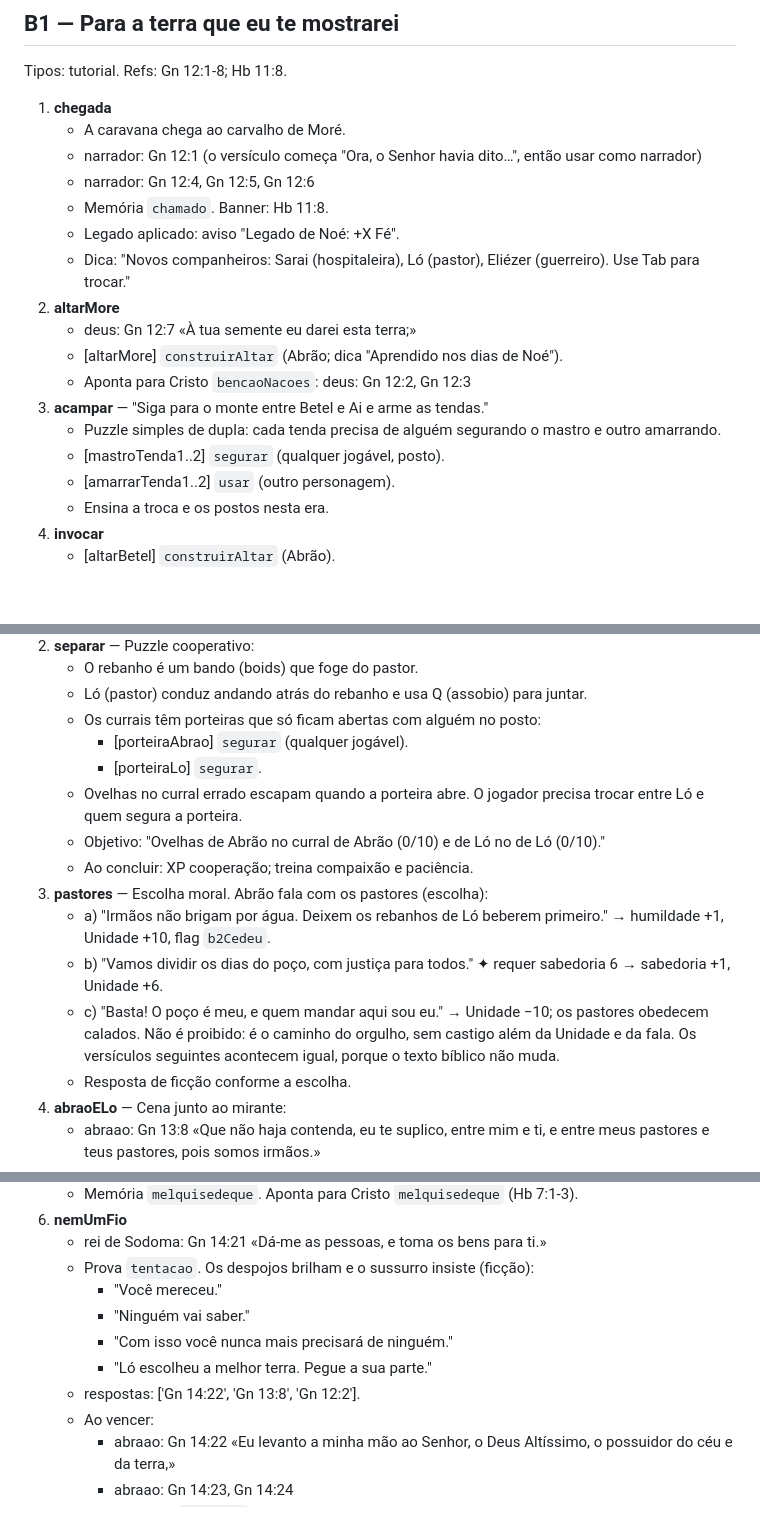
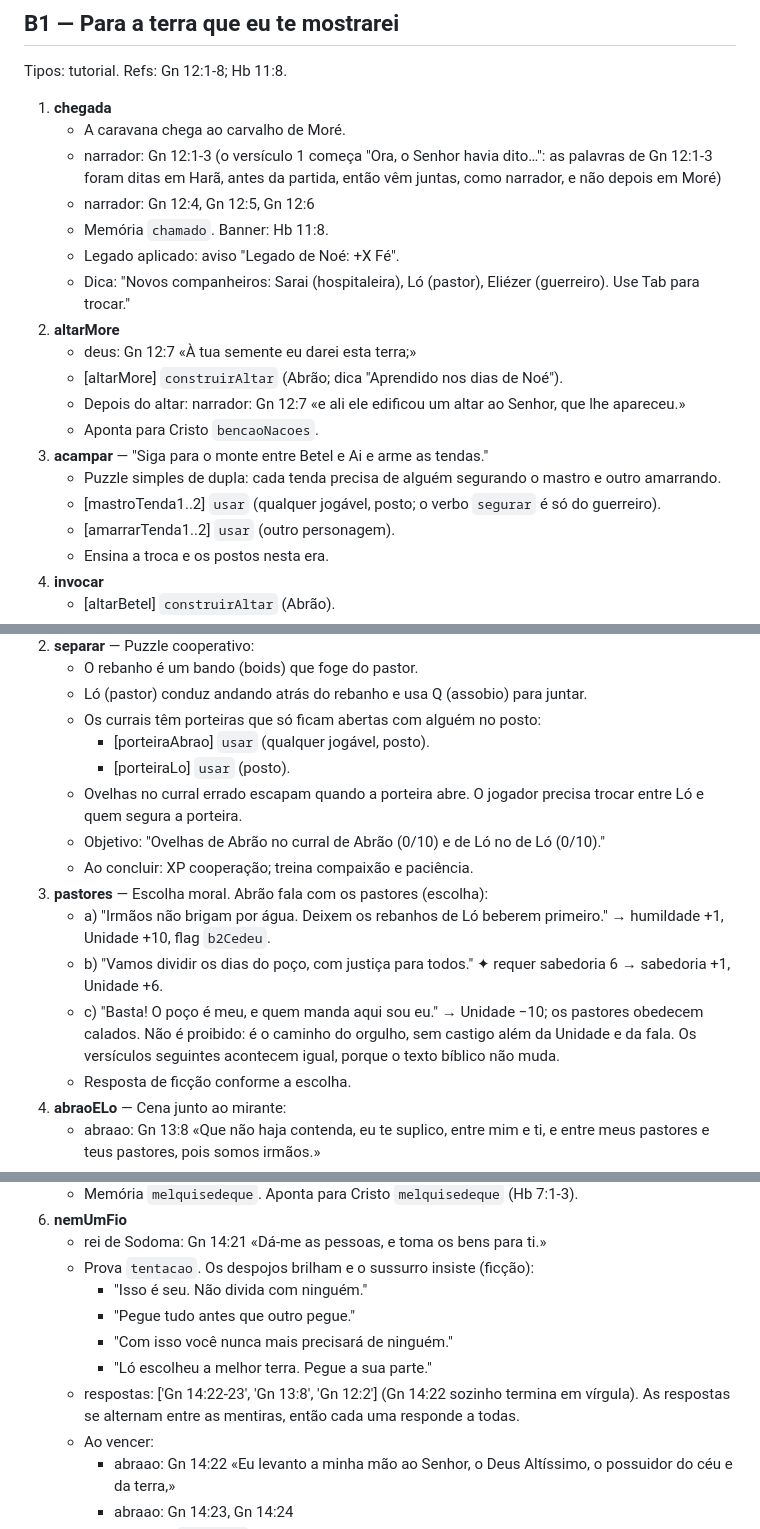
Before and after one commit to pdgusta/bible-mmorpg, a Markdown page: docs/ROTEIRO.md, 3 parts joined by grey strips. Drawn GitHub-style; blank space fills up the shorter version.

```diff
--- a/docs/ROTEIRO.md
+++ b/docs/ROTEIRO.md
@@ -355,7 +355,7 @@ Tipos: tutorial. Refs: Gn 12:1-8; Hb 11:8.
 
 1. **chegada**
    - A caravana chega ao carvalho de Moré.
-   - narrador: Gn 12:1 (o versículo começa "Ora, o Senhor havia dito…", então usar como narrador)
+   - narrador: Gn 12:1-3 (o versículo 1 começa "Ora, o Senhor havia dito…": as palavras de Gn 12:1-3 foram ditas em Harã, antes da partida, então vêm juntas, como narrador, e não depois em Moré)
    - narrador: Gn 12:4, Gn 12:5, Gn 12:6
    - Memória `chamado`. Banner: Hb 11:8.
    - Legado aplicado: aviso "Legado de Noé: +X Fé".
@@ -363,10 +363,11 @@ Tipos: tutorial. Refs: Gn 12:1-8; Hb 11:8.
 2. **altarMore**
    - deus: Gn 12:7 «À tua semente eu darei esta terra;»
    - [altarMore] `construirAltar` (Abrão; dica "Aprendido nos dias de Noé").
-   - Aponta para Cristo `bencaoNacoes`: deus: Gn 12:2, Gn 12:3
+   - Depois do altar: narrador: Gn 12:7 «e ali ele edificou um altar ao Senhor, que lhe apareceu.»
+   - Aponta para Cristo `bencaoNacoes`.
 3. **acampar** — "Siga para o monte entre Betel e Ai e arme as tendas."
    - Puzzle simples de dupla: cada tenda precisa de alguém segurando o mastro e outro amarrando.
-   - [mastroTenda1..2] `segurar` (qualquer jogável, posto).
+   - [mastroTenda1..2] `usar` (qualquer jogável, posto; o verbo `segurar` é só do guerreiro).
    - [amarrarTenda1..2] `usar` (outro personagem).
    - Ensina a troca e os postos nesta era.
 4. **invocar**
@@ -389,15 +390,15 @@ Tipos: cooperativo, escolha. Refs: Gn 13:1-18; Fp 2:3; Mt 5:9; 2Co 5:7; Sl 133:1
    - O rebanho é um bando (boids) que foge do pastor.
    - Ló (pastor) conduz andando atrás do rebanho e usa Q (assobio) para juntar.
    - Os currais têm porteiras que só ficam abertas com alguém no posto:
-     - [porteiraAbrao] `segurar` (qualquer jogável).
-     - [porteiraLo] `segurar`.
+     - [porteiraAbrao] `usar` (qualquer jogável, posto).
+     - [porteiraLo] `usar` (posto).
    - Ovelhas no curral errado escapam quando a porteira abre. O jogador precisa trocar entre Ló e quem segura a porteira.
    - Objetivo: "Ovelhas de Abrão no curral de Abrão (0/10) e de Ló no de Ló (0/10)."
    - Ao concluir: XP cooperação; treina compaixão e paciência.
 3. **pastores** — Escolha moral. Abrão fala com os pastores (escolha):
    - a) "Irmãos não brigam por água. Deixem os rebanhos de Ló beberem primeiro." → humildade +1, Unidade +10, flag `b2Cedeu`.
    - b) "Vamos dividir os dias do poço, com justiça para todos." ✦ requer sabedoria 6 → sabedoria +1, Unidade +6.
-   - c) "Basta! O poço é meu, e quem mandar aqui sou eu." → Unidade −10; os pastores obedecem calados. Não é proibido: é o caminho do orgulho, sem castigo além da Unidade e da fala. Os versículos seguintes acontecem igual, porque o texto bíblico não muda.
+   - c) "Basta! O poço é meu, e quem manda aqui sou eu." → Unidade −10; os pastores obedecem calados. Não é proibido: é o caminho do orgulho, sem castigo além da Unidade e da fala. Os versículos seguintes acontecem igual, porque o texto bíblico não muda.
    - Resposta de ficção conforme a escolha.
 4. **abraoELo** — Cena junto ao mirante:
    - abraao: Gn 13:8 «Que não haja contenda, eu te suplico, entre mim e ti, e entre meus pastores e teus pastores, pois somos irmãos.»
@@ -455,11 +456,11 @@ Tipos: físico, batalha, cooperativo. Refs: Gn 14:12-24; Hb 7:1-3; Mt 6:21.
 6. **nemUmFio**
    - rei de Sodoma: Gn 14:21 «Dá-me as pessoas, e toma os bens para ti.»
    - Prova `tentacao`. Os despojos brilham e o sussurro insiste (ficção):
-     - "Você mereceu."
-     - "Ninguém vai saber."
+     - "Isso é seu. Não divida com ninguém."
+     - "Pegue tudo antes que outro pegue."
      - "Com isso você nunca mais precisará de ninguém."
      - "Ló escolheu a melhor terra. Pegue a sua parte."
-   - respostas: ['Gn 14:22', 'Gn 13:8', 'Gn 12:2'].
+   - respostas: ['Gn 14:22-23', 'Gn 13:8', 'Gn 12:2'] (Gn 14:22 sozinho termina em vírgula). As respostas se alternam entre as mentiras, então cada uma responde a todas.
    - Ao vencer:
      - abraao: Gn 14:22 «Eu levanto a minha mão ao Senhor, o Deus Altíssimo, o possuidor do céu e da terra,»
      - abraao: Gn 14:23, Gn 14:24
```
Also changed, not shown: other parts of docs/ROTEIRO.md (+5 -5 lines), docs/tecnico/era-abraao.md (+31 -2 lines).
